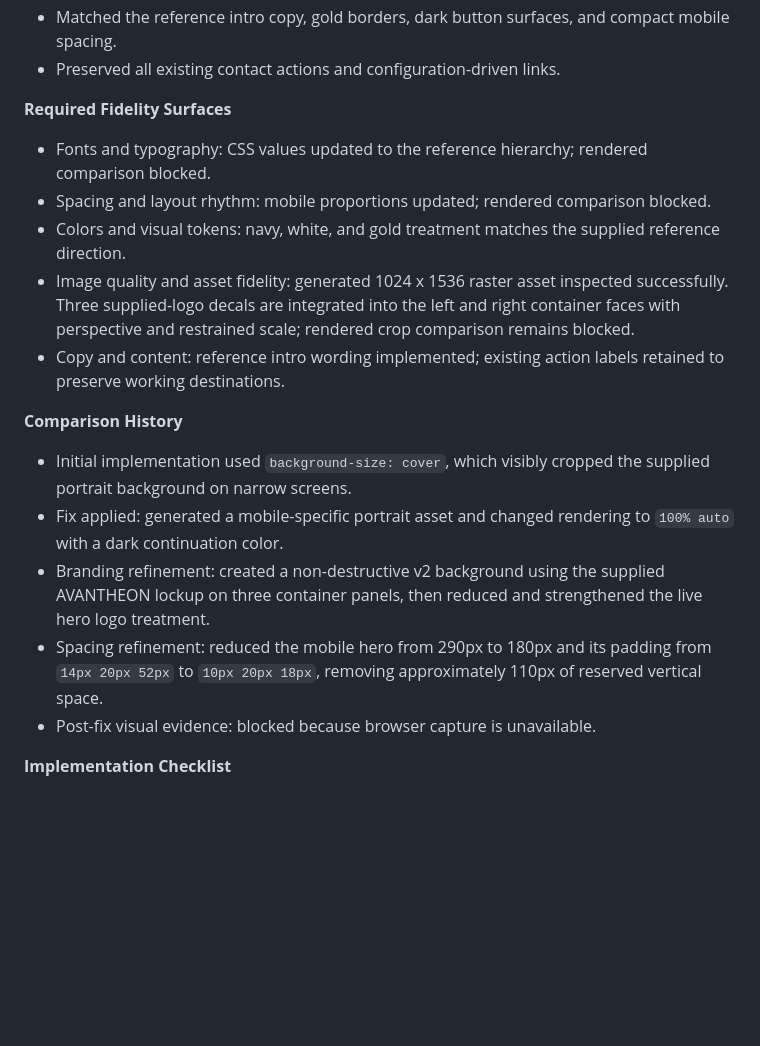
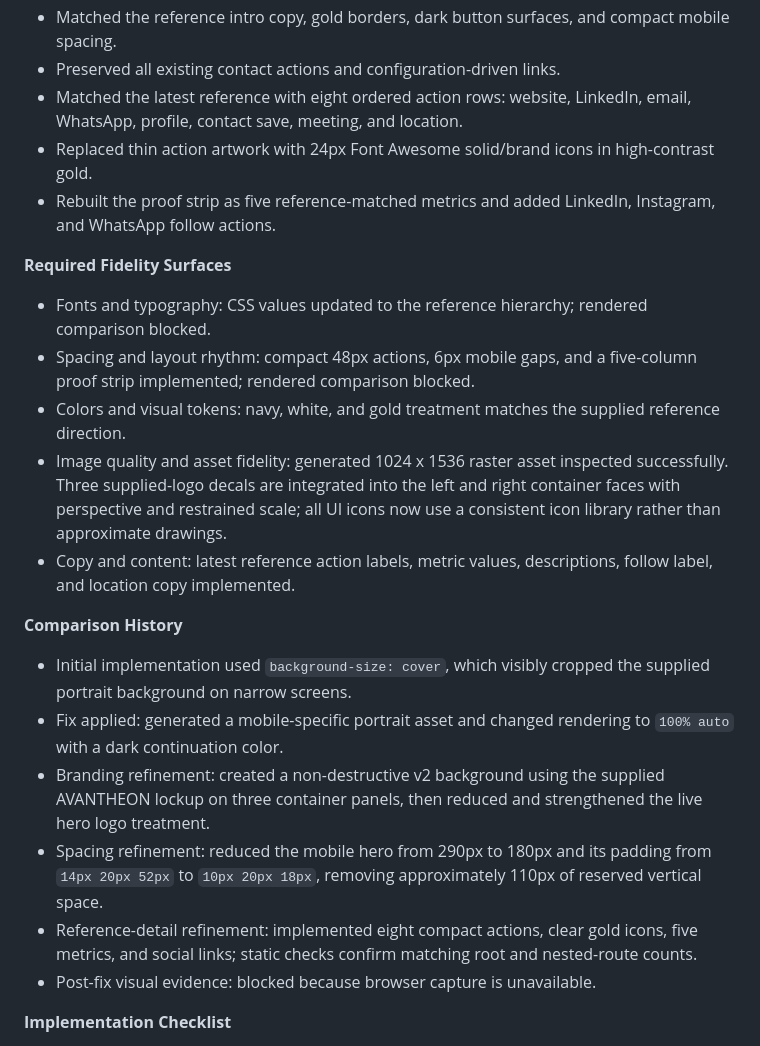
Before and after one commit to shivam01112/AVANTHEON, a Markdown page: design-qa.md, the part around the change. Rendered like a GitHub page; blank space fills up the shorter version.

Commit message:
Document connect reference checks

```diff
--- a/design-qa.md
+++ b/design-qa.md
@@ -30,14 +30,17 @@
 - Kept the upper center clear for the existing logo and the lower portion dark for readable controls.
 - Matched the reference intro copy, gold borders, dark button surfaces, and compact mobile spacing.
 - Preserved all existing contact actions and configuration-driven links.
+- Matched the latest reference with eight ordered action rows: website, LinkedIn, email, WhatsApp, profile, contact save, meeting, and location.
+- Replaced thin action artwork with 24px Font Awesome solid/brand icons in high-contrast gold.
+- Rebuilt the proof strip as five reference-matched metrics and added LinkedIn, Instagram, and WhatsApp follow actions.
 
 **Required Fidelity Surfaces**
 
 - Fonts and typography: CSS values updated to the reference hierarchy; rendered comparison blocked.
-- Spacing and layout rhythm: mobile proportions updated; rendered comparison blocked.
+- Spacing and layout rhythm: compact 48px actions, 6px mobile gaps, and a five-column proof strip implemented; rendered comparison blocked.
 - Colors and visual tokens: navy, white, and gold treatment matches the supplied reference direction.
-- Image quality and asset fidelity: generated 1024 x 1536 raster asset inspected successfully. Three supplied-logo decals are integrated into the left and right container faces with perspective and restrained scale; rendered crop comparison remains blocked.
-- Copy and content: reference intro wording implemented; existing action labels retained to preserve working destinations.
+- Image quality and asset fidelity: generated 1024 x 1536 raster asset inspected successfully. Three supplied-logo decals are integrated into the left and right container faces with perspective and restrained scale; all UI icons now use a consistent icon library rather than approximate drawings.
+- Copy and content: latest reference action labels, metric values, descriptions, follow label, and location copy implemented.
 
 **Comparison History**
 
@@ -45,6 +48,7 @@
 - Fix applied: generated a mobile-specific portrait asset and changed rendering to `100% auto` with a dark continuation color.
 - Branding refinement: created a non-destructive v2 background using the supplied AVANTHEON lockup on three container panels, then reduced and strengthened the live hero logo treatment.
 - Spacing refinement: reduced the mobile hero from 290px to 180px and its padding from `14px 20px 52px` to `10px 20px 18px`, removing approximately 110px of reserved vertical space.
+- Reference-detail refinement: implemented eight compact actions, clear gold icons, five metrics, and social links; static checks confirm matching root and nested-route counts.
 - Post-fix visual evidence: blocked because browser capture is unavailable.
 
 **Implementation Checklist**
```
